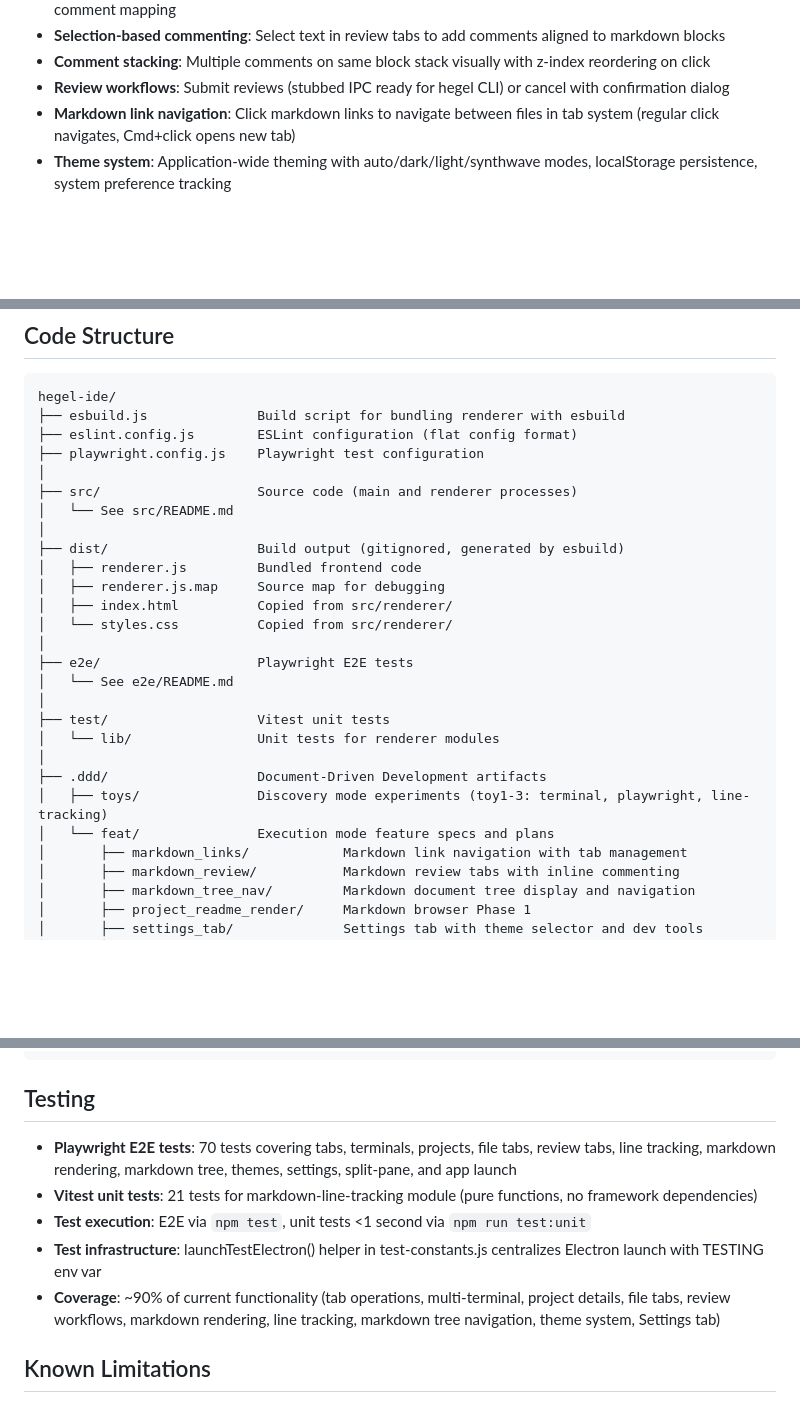
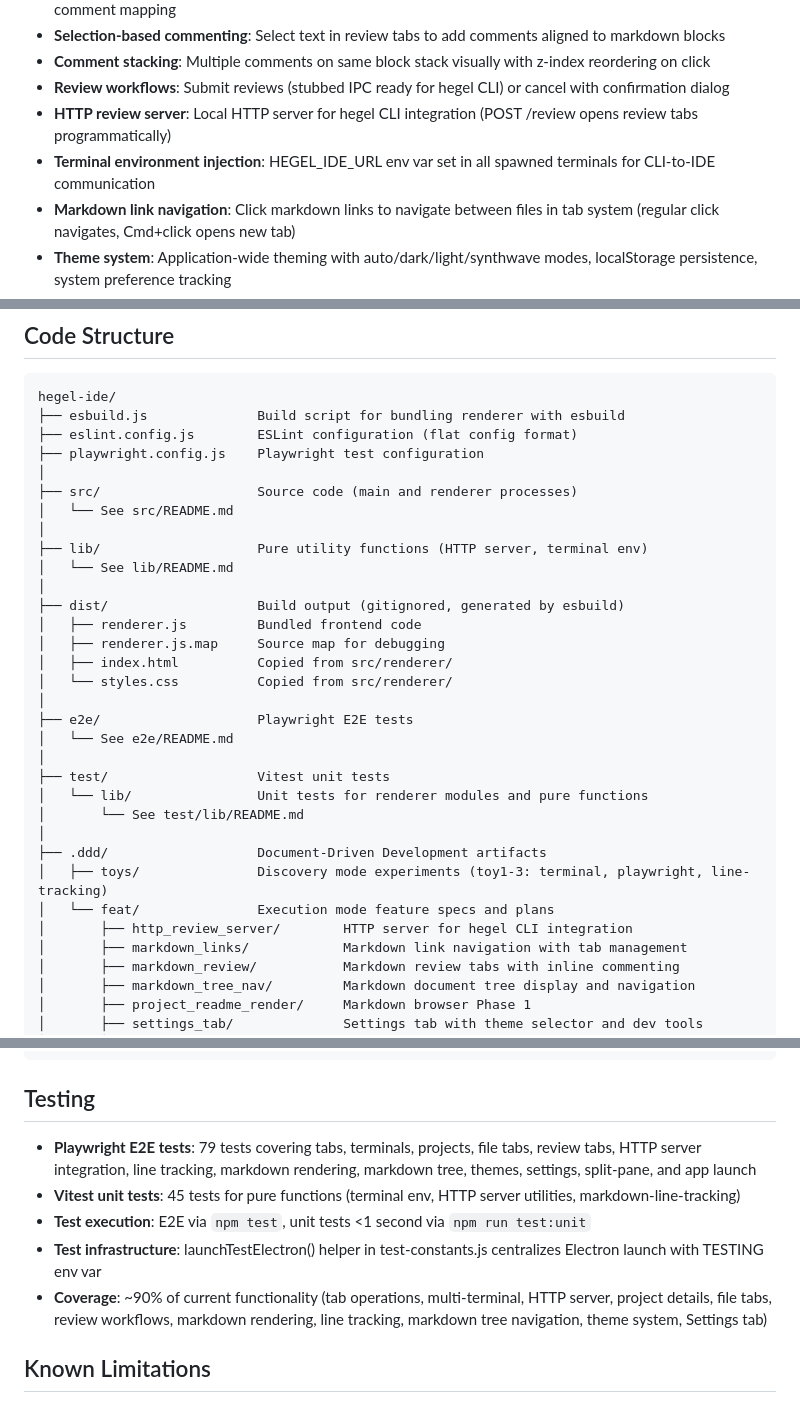
Before and after one commit to dialecticianai/hegel-ide, a Markdown page: README.md, 3 parts joined by grey strips. Drawn GitHub-style; blank space fills up the shorter version.

Commit message:
docs: document HTTP review server feature
Update README.md to document HTTP server integration, terminal
environment injection, and updated test counts. Update ARCHITECTURE.md
to document HTTP server responsibilities, integration points, and
design decisions.

🤖 Generated with [Claude Code](https://claude.com/claude-code)

Co-Authored-By: Claude <noreply@anthropic.com>

```diff
--- a/README.md
+++ b/README.md
@@ -51,6 +51,8 @@ npm run lint          # Check code with eslint
 - **Selection-based commenting**: Select text in review tabs to add comments aligned to markdown blocks
 - **Comment stacking**: Multiple comments on same block stack visually with z-index reordering on click
 - **Review workflows**: Submit reviews (stubbed IPC ready for hegel CLI) or cancel with confirmation dialog
+- **HTTP review server**: Local HTTP server for hegel CLI integration (POST /review opens review tabs programmatically)
+- **Terminal environment injection**: HEGEL_IDE_URL env var set in all spawned terminals for CLI-to-IDE communication
 - **Markdown link navigation**: Click markdown links to navigate between files in tab system (regular click navigates, Cmd+click opens new tab)
 - **Theme system**: Application-wide theming with auto/dark/light/synthwave modes, localStorage persistence, system preference tracking
 - **Multi-terminal**: Right panel supports multiple independent bash sessions in separate tabs
@@ -128,6 +130,9 @@ hegel-ide/
 ├── src/                    Source code (main and renderer processes)
 │   └── See src/README.md
 │
+├── lib/                    Pure utility functions (HTTP server, terminal env)
+│   └── See lib/README.md
+│
 ├── dist/                   Build output (gitignored, generated by esbuild)
 │   ├── renderer.js         Bundled frontend code
 │   ├── renderer.js.map     Source map for debugging
@@ -138,11 +143,13 @@ hegel-ide/
 │   └── See e2e/README.md
 │
 ├── test/                   Vitest unit tests
-│   └── lib/                Unit tests for renderer modules
+│   └── lib/                Unit tests for renderer modules and pure functions
+│       └── See test/lib/README.md
 │
 ├── .ddd/                   Document-Driven Development artifacts
 │   ├── toys/               Discovery mode experiments (toy1-3: terminal, playwright, line-tracking)
 │   └── feat/               Execution mode feature specs and plans
+│       ├── http_review_server/        HTTP server for hegel CLI integration
 │       ├── markdown_links/            Markdown link navigation with tab management
 │       ├── markdown_review/           Markdown review tabs with inline commenting
 │       ├── markdown_tree_nav/         Markdown document tree display and navigation
@@ -161,11 +168,11 @@ hegel-ide/
 
 ## Testing
 
-- **Playwright E2E tests**: 70 tests covering tabs, terminals, projects, file tabs, review tabs, line tracking, markdown rendering, markdown tree, themes, settings, split-pane, and app launch
-- **Vitest unit tests**: 21 tests for markdown-line-tracking module (pure functions, no framework dependencies)
+- **Playwright E2E tests**: 79 tests covering tabs, terminals, projects, file tabs, review tabs, HTTP server integration, line tracking, markdown rendering, markdown tree, themes, settings, split-pane, and app launch
+- **Vitest unit tests**: 45 tests for pure functions (terminal env, HTTP server utilities, markdown-line-tracking)
 - **Test execution**: E2E via `npm test`, unit tests <1 second via `npm run test:unit`
 - **Test infrastructure**: launchTestElectron() helper in test-constants.js centralizes Electron launch with TESTING env var
-- **Coverage**: ~90% of current functionality (tab operations, multi-terminal, project details, file tabs, review workflows, markdown rendering, line tracking, markdown tree navigation, theme system, Settings tab)
+- **Coverage**: ~90% of current functionality (tab operations, multi-terminal, HTTP server, project details, file tabs, review workflows, markdown rendering, line tracking, markdown tree navigation, theme system, Settings tab)
 
 ## Known Limitations
 
```
Also changed, not shown: ARCHITECTURE.md (+5 -0 lines).
